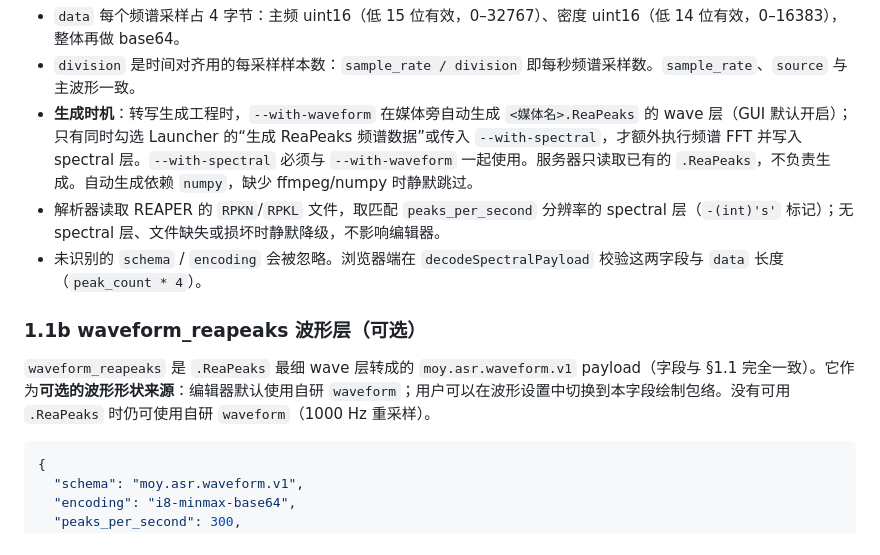
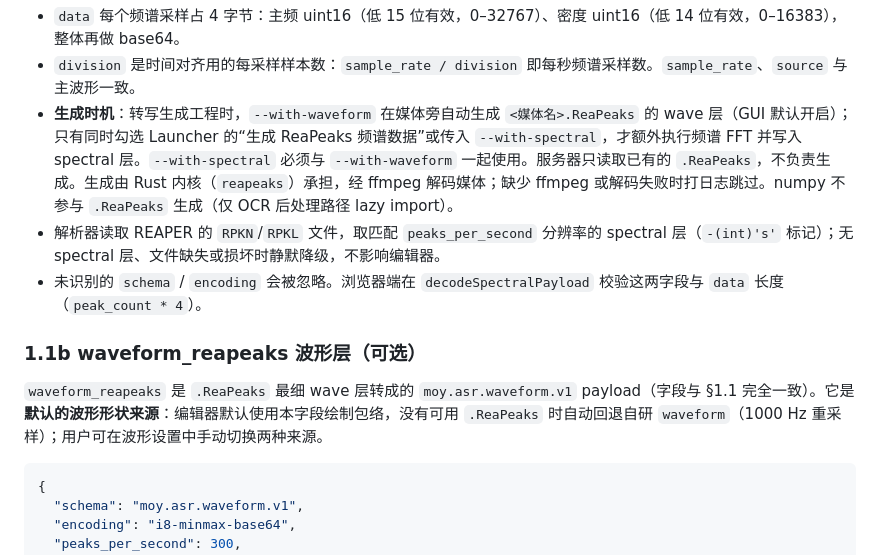
Before and after one commit to AIRepeater/moys-asr-simplified, a Markdown page: JSON_SCHEMA.md, the part around the change. Drawn GitHub-style.

Commit message:
docs(schema): JSON_SCHEMA.md 同步 numpy 解耦与默认波形来源

````diff
--- a/JSON_SCHEMA.md
+++ b/JSON_SCHEMA.md
@@ -93,13 +93,13 @@
 
 - `data` 每个频谱采样占 4 字节：主频 uint16（低 15 位有效，0–32767）、密度 uint16（低 14 位有效，0–16383），整体再做 base64。
 - `division` 是时间对齐用的每采样样本数：`sample_rate / division` 即每秒频谱采样数。`sample_rate`、`source` 与主波形一致。
-- **生成时机**：转写生成工程时，`--with-waveform` 在媒体旁自动生成 `<媒体名>.ReaPeaks` 的 wave 层（GUI 默认开启）；只有同时勾选 Launcher 的“生成 ReaPeaks 频谱数据”或传入 `--with-spectral`，才额外执行频谱 FFT 并写入 spectral 层。`--with-spectral` 必须与 `--with-waveform` 一起使用。服务器只读取已有的 `.ReaPeaks`，不负责生成。自动生成依赖 `numpy`，缺少 ffmpeg/numpy 时静默跳过。
+- **生成时机**：转写生成工程时，`--with-waveform` 在媒体旁自动生成 `<媒体名>.ReaPeaks` 的 wave 层（GUI 默认开启）；只有同时勾选 Launcher 的“生成 ReaPeaks 频谱数据”或传入 `--with-spectral`，才额外执行频谱 FFT 并写入 spectral 层。`--with-spectral` 必须与 `--with-waveform` 一起使用。服务器只读取已有的 `.ReaPeaks`，不负责生成。生成由 Rust 内核（`reapeaks`）承担，经 ffmpeg 解码媒体；缺少 ffmpeg 或解码失败时打日志跳过。numpy 不参与 `.ReaPeaks` 生成（仅 OCR 后处理路径 lazy import）。
 - 解析器读取 REAPER 的 `RPKN`/`RPKL` 文件，取匹配 `peaks_per_second` 分辨率的 spectral 层（`-(int)'s'` 标记）；无 spectral 层、文件缺失或损坏时静默降级，不影响编辑器。
 - 未识别的 `schema` / `encoding` 会被忽略。浏览器端在 `decodeSpectralPayload` 校验这两字段与 `data` 长度（`peak_count * 4`）。
 
 ### 1.1b waveform_reapeaks 波形层（可选）
 
-`waveform_reapeaks` 是 `.ReaPeaks` 最细 wave 层转成的 `moy.asr.waveform.v1` payload（字段与 §1.1 完全一致）。它作为**可选的波形形状来源**：编辑器默认使用自研 `waveform`；用户可以在波形设置中切换到本字段绘制包络。没有可用 `.ReaPeaks` 时仍可使用自研 `waveform`（1000 Hz 重采样）。
+`waveform_reapeaks` 是 `.ReaPeaks` 最细 wave 层转成的 `moy.asr.waveform.v1` payload（字段与 §1.1 完全一致）。它是**默认的波形形状来源**：编辑器默认使用本字段绘制包络，没有可用 `.ReaPeaks` 时自动回退自研 `waveform`（1000 Hz 重采样）；用户可在波形设置中手动切换两种来源。
 
 ```json
 {
````
